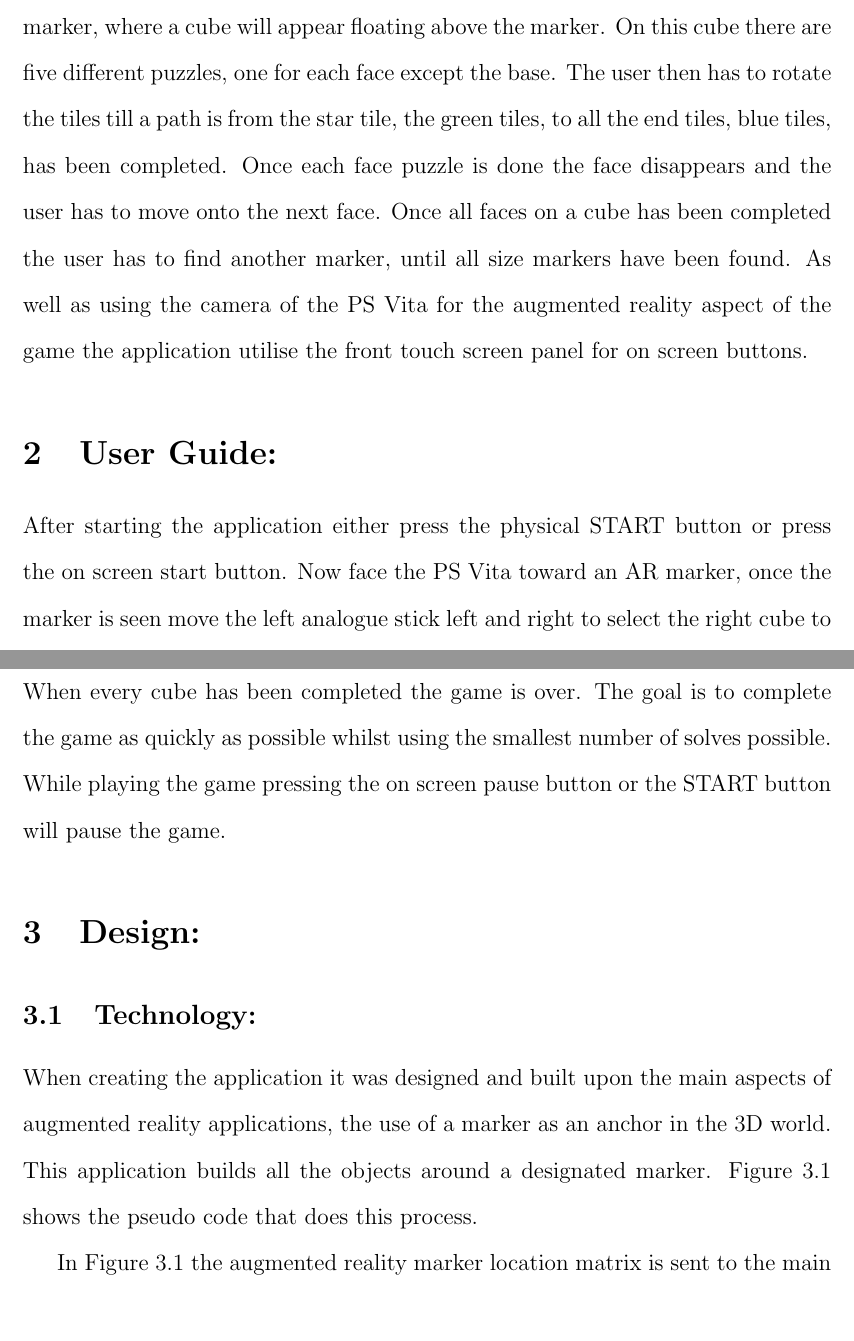
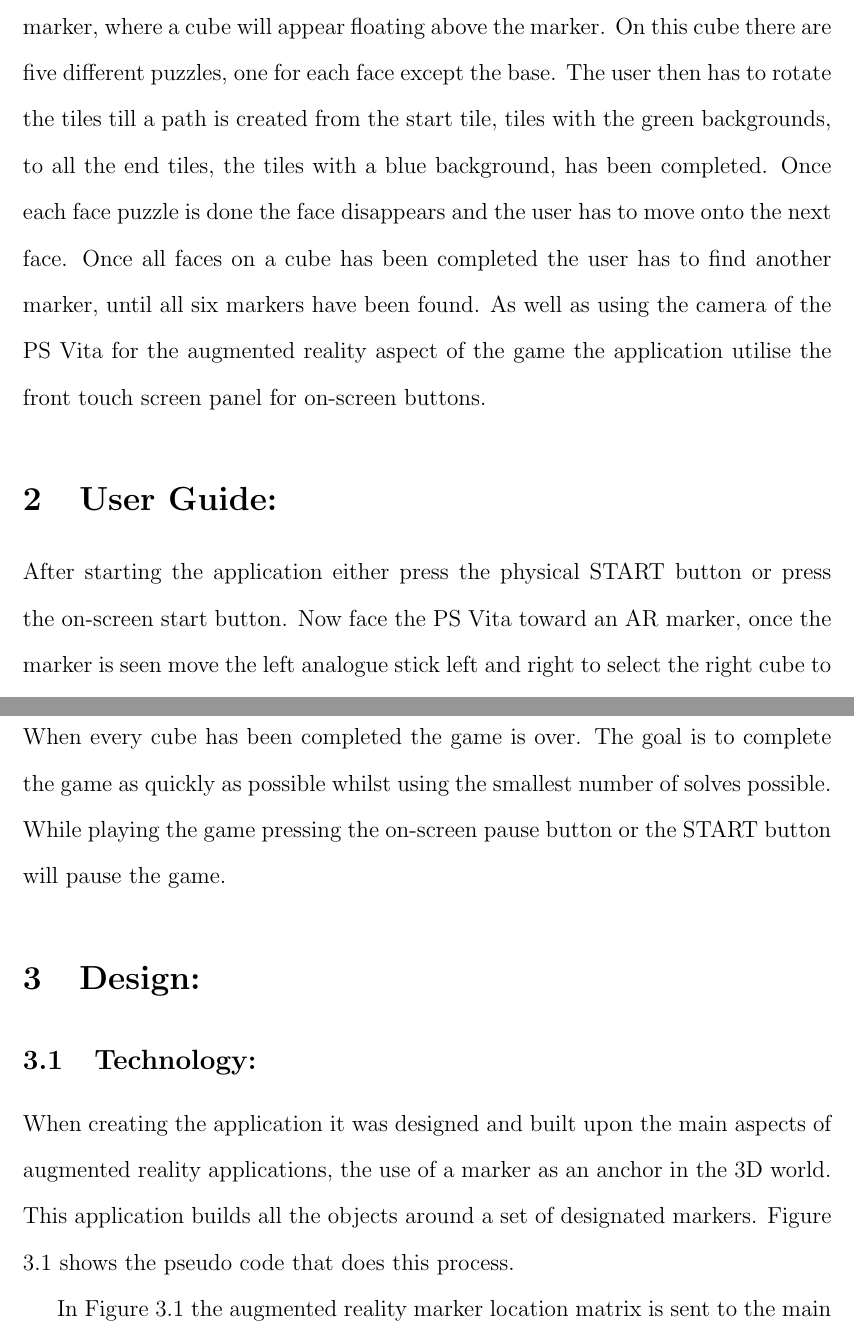
Before and after one commit to jcrm/ETech, a LaTeX document (Report.tex, which reads Other/Introduction.tex, Other/UserGuide.tex, Other/tech.tex): two parts of pages 1 and 2 of 9, joined at a grey line, cut so that both start at the same text, the shorter picture padded with empty space. Compiled offline with pdfLaTeX.

Commit message:
finished

```diff
--- a/Other/Introduction.tex
+++ b/Other/Introduction.tex
@@ -8,6 +8,6 @@
 This application has been designed and developed with augmented reality in mind.
 The application is a game in which the user has to first locate an augmented reality marker, where a cube will appear floating above the marker.
 On this cube there are five different puzzles, one for each face except the base.
-The user then has to rotate the tiles till a path is from the star tile, the green tiles, to all the end tiles, blue tiles, has been completed.
-Once each face puzzle is done the face disappears and the user has to move onto the next face. Once all faces on a cube has been completed the user has to find another marker, until all size markers have been found.
-As well as using the camera of the PS Vita for the augmented reality aspect of the game the application utilise the front touch screen panel for on screen buttons.
+The user then has to rotate the tiles till a path is created from the start tile, tiles with the green backgrounds, to all the end tiles, the tiles with a blue background, has been completed.
+Once each face puzzle is done the face disappears and the user has to move onto the next face. Once all faces on a cube has been completed the user has to find another marker, until all six markers have been found.
+As well as using the camera of the PS Vita for the augmented reality aspect of the game the application utilise the front touch screen panel for on-screen buttons.
--- a/Other/UserGuide.tex
+++ b/Other/UserGuide.tex
@@ -1,6 +1,6 @@
 \section{User Guide:}\label{sc:userguide}
 
-After starting the application either press the physical START button or press the on screen start button.
+After starting the application either press the physical START button or press the on-screen start button.
 Now face the PS Vita toward an AR marker, once the marker is seen move the left analogue stick left and right to select the right cube to solve.
 Next move the left analogue stick up and down to choose the desired face.
 Once the correct cube and face is selected use the left and right shoulder buttons will rotate the selected tile left and right respectively.
@@ -22,4 +22,4 @@ If there is then the face will disappear and the next face will be selected.
 Once a cube is completed find another marker and select that cube to be solved.
 When every cube has been completed the game is over.
 The goal is to complete the game as quickly as possible whilst using the smallest number of solves possible.
-While playing the game pressing the on screen pause button or the START button will pause the game.
+While playing the game pressing the on-screen pause button or the START button will pause the game.
--- a/Other/tech.tex
+++ b/Other/tech.tex
@@ -1,6 +1,6 @@
 \subsection{Technology: }\label{tech}
 When creating the application it was designed and built upon the main aspects of augmented reality applications, the use of a marker as an anchor in the 3D world.
-This application builds all the objects around a designated marker.
+This application builds all the objects around a set of designated markers.
 Figure \ref{sc:position_pseudo} shows the pseudo code that does this process.
 
 \begin{figure}[h|]
```
Also changed, not shown: Report.pdf (deleted), Other/UserGuide.tex (2 more changed lines), 3 other files.
